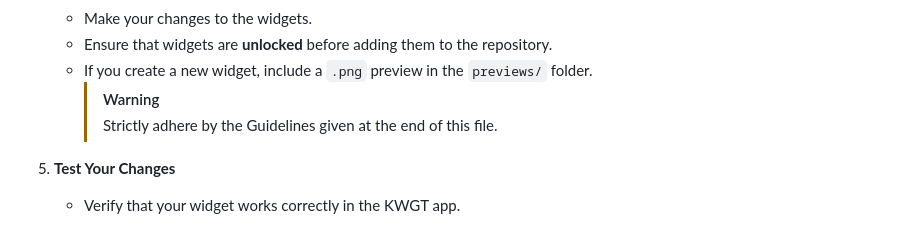
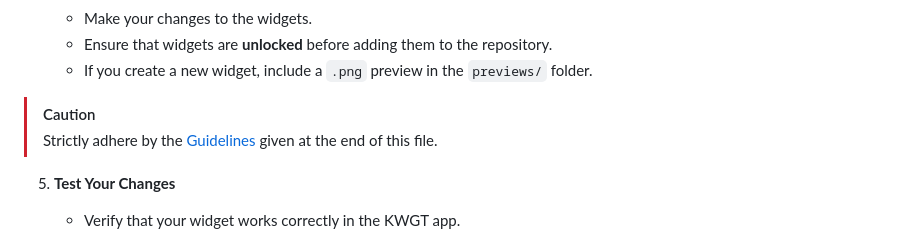
Before and after one commit to AumGupta/KWGT-Widgets, a Markdown page: CONTRIBUTING.md, the part around the change. Rendered like a GitHub page.

```diff
--- a/CONTRIBUTING.md
+++ b/CONTRIBUTING.md
@@ -25,8 +25,9 @@ Thank you for your interest in contributing to the KWGT Widgets project! Below a
    - Make your changes to the widgets.
    - Ensure that widgets are **unlocked** before adding them to the repository.
    - If you create a new widget, include a `.png` preview in the `previews/` folder.
-     > [!Warning]
-     > Strictly adhere by the Guidelines given at the end of this file.
+
+> [!CAUTION]
+> Strictly adhere by the [Guidelines](#guidelines) given at the end of this file.
 
 5. **Test Your Changes**
    - Verify that your widget works correctly in the KWGT app.
```
Also changed, not shown: README.md (+14 -10 lines), docs/favicon/android-chrome-192x192.png (added), docs/favicon/android-chrome-512x512.png (added), docs/favicon/apple-touch-icon.png (added), docs/favicon/favicon-16x16.png (added), docs/favicon/favicon-32x32.png (added), 4 other files.
